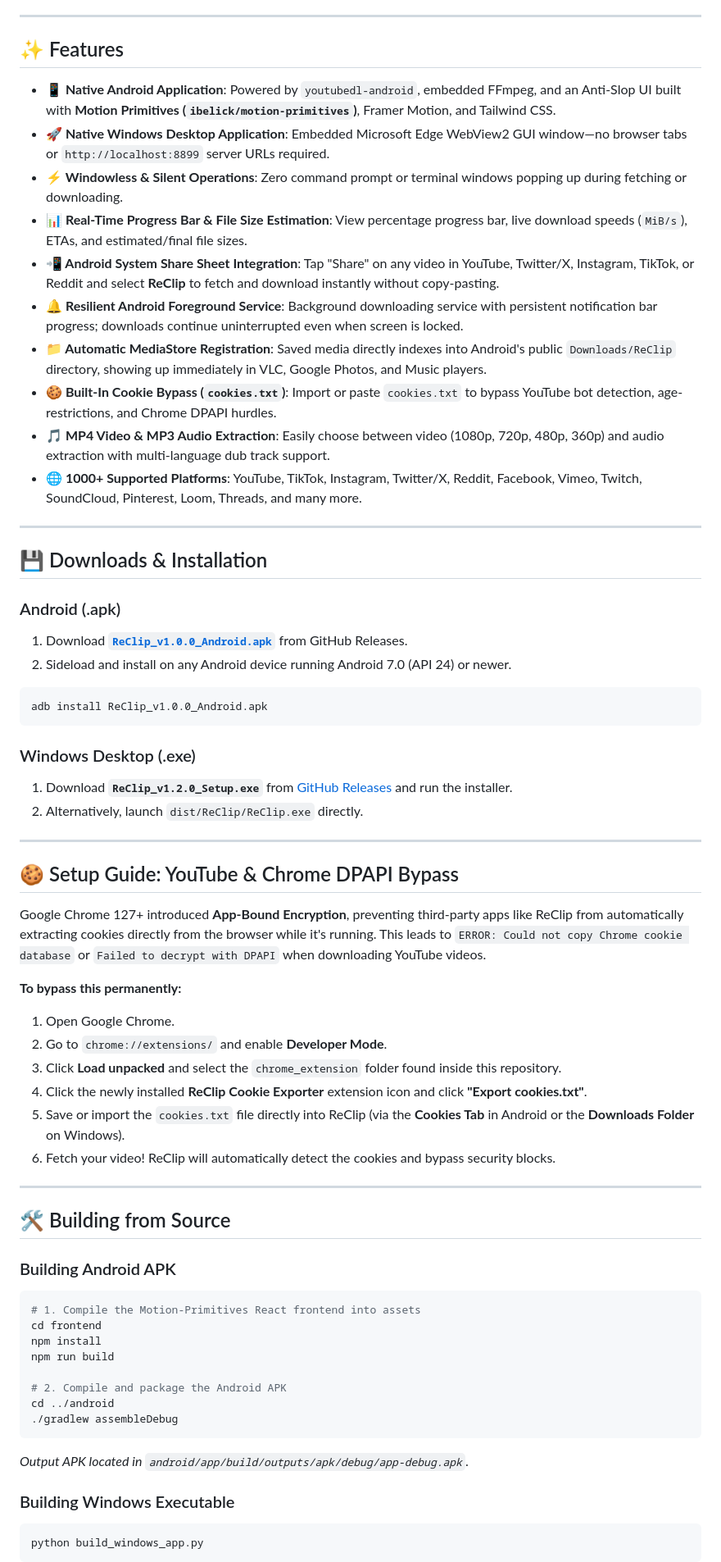
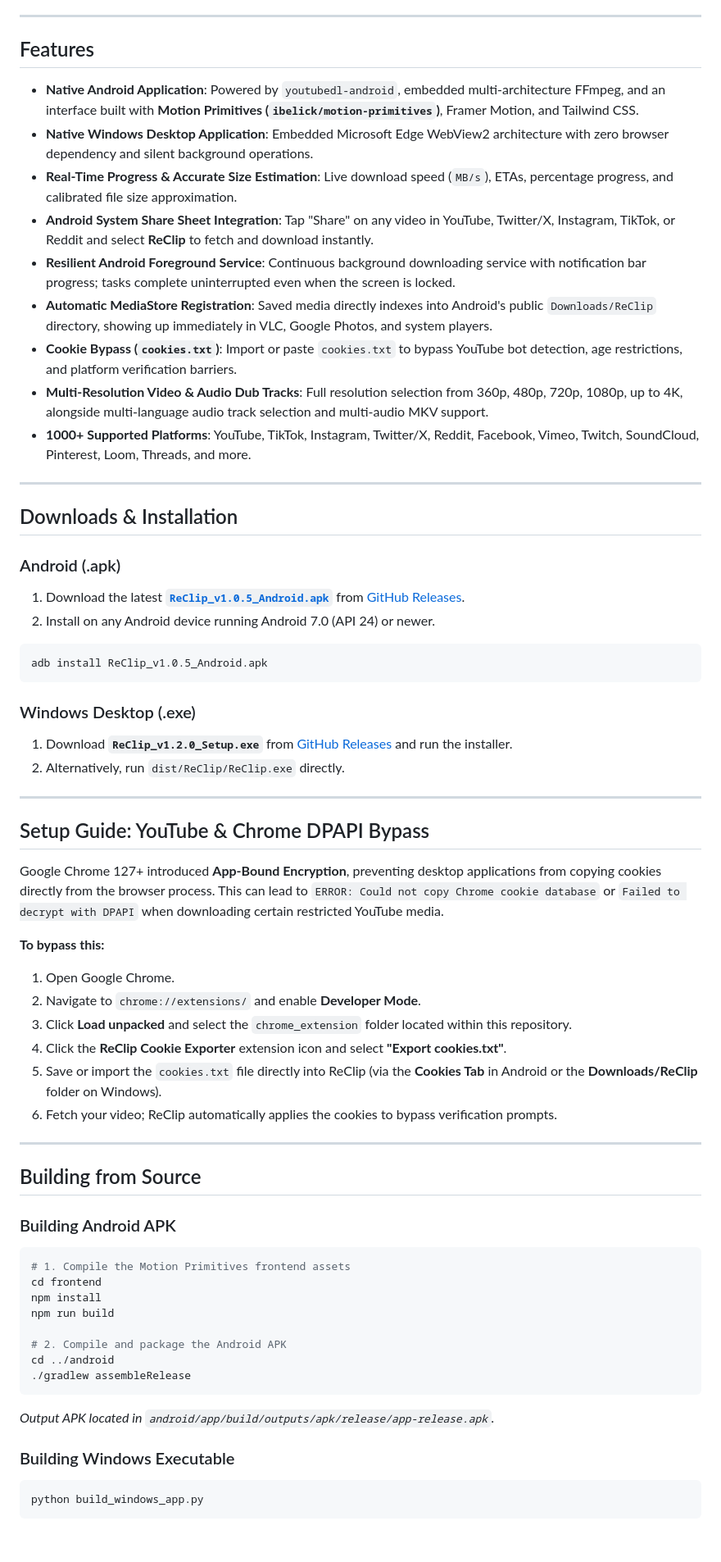
Before and after one commit to Fazzbro/Reclip, a Markdown page: README.md, the part around one of its changes. Shown at 82% size. GitHub-like rendering; blank space fills up the shorter version.

Commit message:
docs: clean README styling, remove unwanted emojis, and update Android release links

````diff
--- a/README.md
+++ b/README.md
@@ -16,65 +20,64 @@
 
 ---
 
-## ✨ Features
+## Features
 
-- **📱 Native Android Application**: Powered by `youtubedl-android`, embedded FFmpeg, and an Anti-Slop UI built with **Motion Primitives (`ibelick/motion-primitives`)**, Framer Motion, and Tailwind CSS.
-- **🚀 Native Windows Desktop Application**: Embedded Microsoft Edge WebView2 GUI window—no browser tabs or `http://localhost:8899` server URLs required.
-- **⚡ Windowless & Silent Operations**: Zero command prompt or terminal windows popping up during fetching or downloading.
-- **📊 Real-Time Progress Bar & File Size Estimation**: View percentage progress bar, live download speeds (`MiB/s`), ETAs, and estimated/final file sizes.
-- **📲 Android System Share Sheet Integration**: Tap "Share" on any video in YouTube, Twitter/X, Instagram, TikTok, or Reddit and select **ReClip** to fetch and download instantly without copy-pasting.
-- **🔔 Resilient Android Foreground Service**: Background downloading service with persistent notification bar progress; downloads continue uninterrupted even when screen is locked.
-- **📁 Automatic MediaStore Registration**: Saved media directly indexes into Android's public `Downloads/ReClip` directory, showing up immediately in VLC, Google Photos, and Music players.
-- **🍪 Built-In Cookie Bypass (`cookies.txt`)**: Import or paste `cookies.txt` to bypass YouTube bot detection, age-restrictions, and Chrome DPAPI hurdles.
-- **🎵 MP4 Video & MP3 Audio Extraction**: Easily choose between video (1080p, 720p, 480p, 360p) and audio extraction with multi-language dub track support.
-- **🌐 1000+ Supported Platforms**: YouTube, TikTok, Instagram, Twitter/X, Reddit, Facebook, Vimeo, Twitch, SoundCloud, Pinterest, Loom, Threads, and many more.
+- **Native Android Application**: Powered by `youtubedl-android`, embedded multi-architecture FFmpeg, and an interface built with **Motion Primitives (`ibelick/motion-primitives`)**, Framer Motion, and Tailwind CSS.
+- **Native Windows Desktop Application**: Embedded Microsoft Edge WebView2 architecture with zero browser dependency and silent background operations.
+- **Real-Time Progress & Accurate Size Estimation**: Live download speed (`MB/s`), ETAs, percentage progress, and calibrated file size approximation.
+- **Android System Share Sheet Integration**: Tap "Share" on any video in YouTube, Twitter/X, Instagram, TikTok, or Reddit and select **ReClip** to fetch and download instantly.
+- **Resilient Android Foreground Service**: Continuous background downloading service with notification bar progress; tasks complete uninterrupted even when the screen is locked.
+- **Automatic MediaStore Registration**: Saved media directly indexes into Android's public `Downloads/ReClip` directory, showing up immediately in VLC, Google Photos, and system players.
+- **Cookie Bypass (`cookies.txt`)**: Import or paste `cookies.txt` to bypass YouTube bot detection, age restrictions, and platform verification barriers.
+- **Multi-Resolution Video & Audio Dub Tracks**: Full resolution selection from 360p, 480p, 720p, 1080p, up to 4K, alongside multi-language audio track selection and multi-audio MKV support.
+- **1000+ Supported Platforms**: YouTube, TikTok, Instagram, Twitter/X, Reddit, Facebook, Vimeo, Twitch, SoundCloud, Pinterest, Loom, Threads, and more.
 
 ---
 
-## 💾 Downloads & Installation
+## Downloads & Installation
 
 ### Android (.apk)
-1. Download **[`ReClip_v1.0.0_Android.apk`](https://github.com/Fazzbro/Reclip/releases)** from GitHub Releases.
-2. Sideload and install on any Android device running Android 7.0 (API 24) or newer.
+1. Download the latest **[`ReClip_v1.0.5_Android.apk`](https://github.com/Fazzbro/Reclip/releases/tag/v1.3.1)** from [GitHub Releases](https://github.com/Fazzbro/Reclip/releases/tag/v1.3.1).
+2. Install on any Android device running Android 7.0 (API 24) or newer.
 
 ```bash
-adb install ReClip_v1.0.0_Android.apk
+adb install ReClip_v1.0.5_Android.apk
 ```
 
 ### Windows Desktop (.exe)
 1. Download **`ReClip_v1.2.0_Setup.exe`** from [GitHub Releases](https://github.com/Fazzbro/Reclip/releases/tag/v1.2.0) and run the installer.
-2. Alternatively, launch `dist/ReClip/ReClip.exe` directly.
+2. Alternatively, run `dist/ReClip/ReClip.exe` directly.
 
 ---
 
-## 🍪 Setup Guide: YouTube & Chrome DPAPI Bypass
+## Setup Guide: YouTube & Chrome DPAPI Bypass
 
-Google Chrome 127+ introduced **App-Bound Encryption**, preventing third-party apps like ReClip from automatically extracting cookies directly from the browser while it's running. This leads to `ERROR: Could not copy Chrome cookie database` or `Failed to decrypt with DPAPI` when downloading YouTube videos.
+Google Chrome 127+ introduced **App-Bound Encryption**, preventing desktop applications from copying cookies directly from the browser process. This can lead to `ERROR: Could not copy Chrome cookie database` or `Failed to decrypt with DPAPI` when downloading certain restricted YouTube media.
 
-**To bypass this permanently:**
+**To bypass this:**
 1. Open Google Chrome.
-2. Go to `chrome://extensions/` and enable **Developer Mode**.
-3. Click **Load unpacked** and select the `chrome_extension` folder found inside this repository.
-4. Click the newly installed **ReClip Cookie Exporter** extension icon and click **"Export cookies.txt"**.
-5. Save or import the `cookies.txt` file directly into ReClip (via the **Cookies Tab** in Android or the **Downloads Folder** on Windows).
-6. Fetch your video! ReClip will automatically detect the cookies and bypass security blocks.
+2. Navigate to `chrome://extensions/` and enable **Developer Mode**.
+3. Click **Load unpacked** and select the `chrome_extension` folder located within this repository.
+4. Click the **ReClip Cookie Exporter** extension icon and select **"Export cookies.txt"**.
+5. Save or import the `cookies.txt` file directly into ReClip (via the **Cookies Tab** in Android or the **Downloads/ReClip** folder on Windows).
+6. Fetch your video; ReClip automatically applies the cookies to bypass verification prompts.
 
 ---
 
-## 🛠️ Building from Source
+## Building from Source
 
 ### Building Android APK
 ```bash
-# 1. Compile the Motion-Primitives React frontend into assets
+# 1. Compile the Motion Primitives frontend assets
 cd frontend
 npm install
 npm run build
 
 # 2. Compile and package the Android APK
 cd ../android
-./gradlew assembleDebug
+./gradlew assembleRelease
 ```
-*Output APK located in `android/app/build/outputs/apk/debug/app-debug.apk`.*
+*Output APK located in `android/app/build/outputs/apk/release/app-release.apk`.*
 
 ### Building Windows Executable
 ```powershell
````
Also changed, not shown: other parts of README.md (+9 -5 lines).
